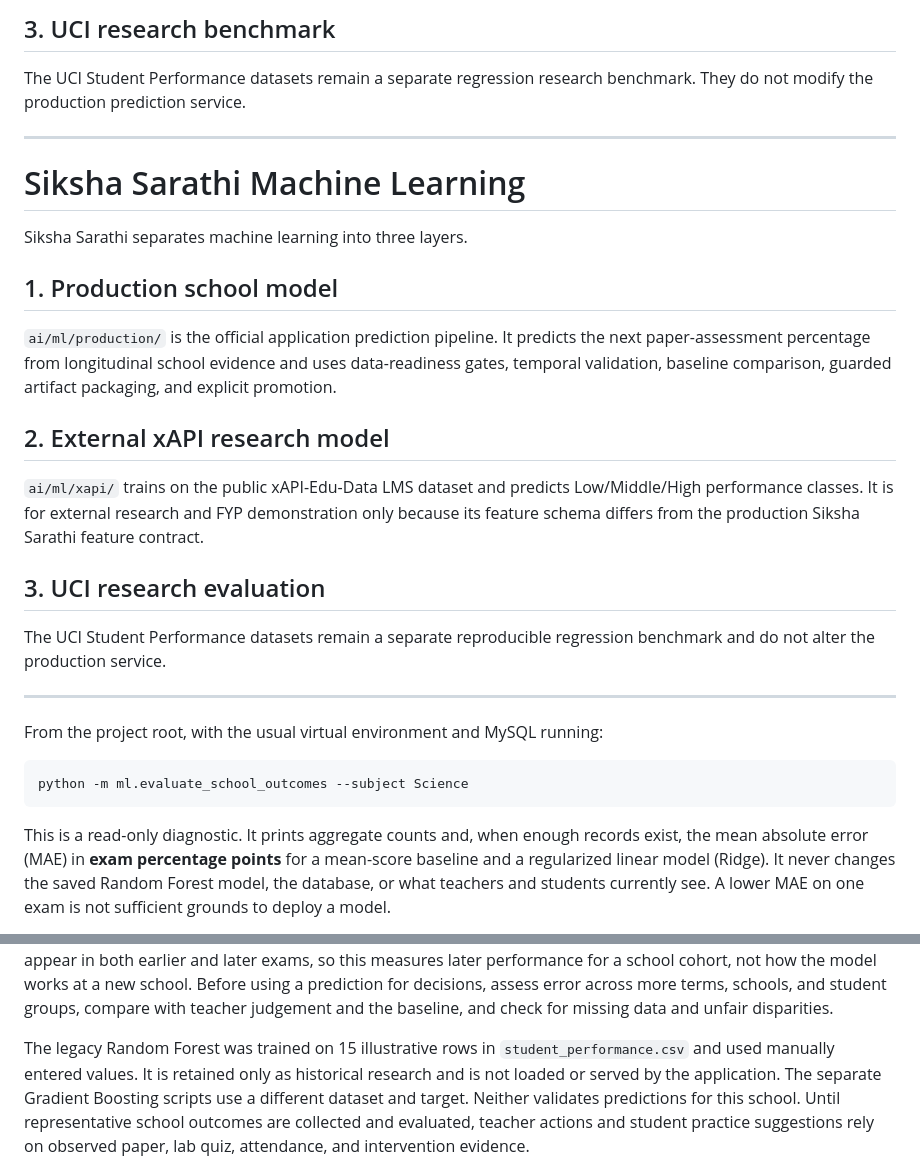
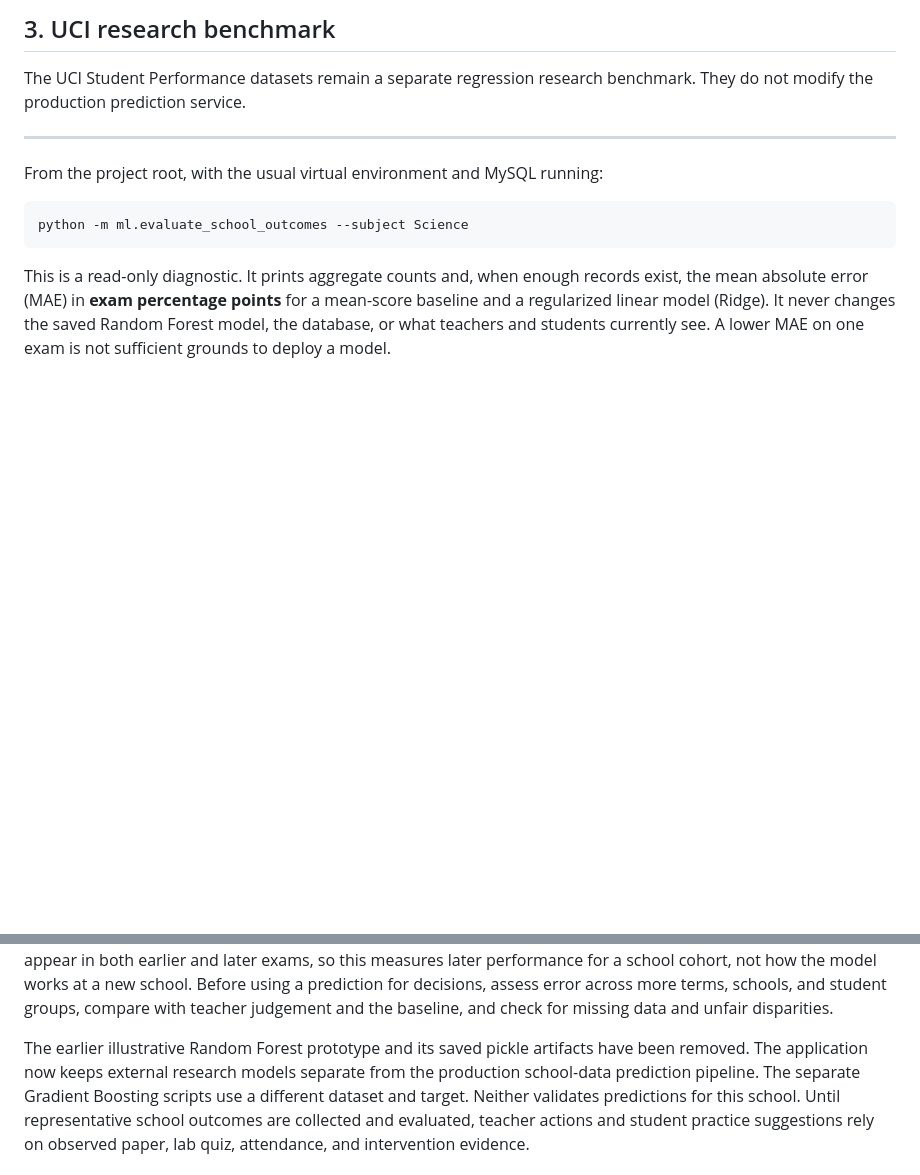
Before and after one commit to mohanbudha07/Siksha-Sarathi, a Markdown page: ai/ml/README.md, 2 parts joined by grey strips. GitHub-like rendering; blank space fills up the shorter version.

Commit message:
docs(ml): clean up ML architecture documentation

```diff
--- a/ai/ml/README.md
+++ b/ai/ml/README.md
@@ -44,28 +44,6 @@ benchmark. They do not modify the production prediction service.
 
 ---
 
-# Siksha Sarathi Machine Learning
-
-Siksha Sarathi separates machine learning into three layers.
-
-## 1. Production school model
-`ai/ml/production/` is the official application prediction pipeline. It predicts
-the next paper-assessment percentage from longitudinal school evidence and uses
-data-readiness gates, temporal validation, baseline comparison, guarded artifact
-packaging, and explicit promotion.
-
-## 2. External xAPI research model
-`ai/ml/xapi/` trains on the public xAPI-Edu-Data LMS dataset and predicts
-Low/Middle/High performance classes. It is for external research and FYP
-demonstration only because its feature schema differs from the production
-Siksha Sarathi feature contract.
-
-## 3. UCI research evaluation
-The UCI Student Performance datasets remain a separate reproducible regression
-benchmark and do not alter the production service.
-
----
-
 
 From the project root, with the usual virtual environment and MySQL running:
 
@@ -79,9 +57,9 @@ The target is a **published Grade 10 terminal paper exam** with recorded marks.
 
 The report waits for at least 30 distinct students and two exam dates; it also needs 30 training students from earlier exam dates and 10 students on the latest date. The latest exam date is the test set. Thresholds are only a guard against reporting a meaningless score with one student: 30 students do not prove a model is reliable. Students can appear in both earlier and later exams, so this measures later performance for a school cohort, not how the model works at a new school. Before using a prediction for decisions, assess error across more terms, schools, and student groups, compare with teacher judgement and the baseline, and check for missing data and unfair disparities.
 
-The legacy Random Forest was trained on 15 illustrative rows in
-`student_performance.csv` and used manually entered values. It is retained only
-as historical research and is not loaded or served by the application. The
+The earlier illustrative Random Forest prototype and its saved pickle
+artifacts have been removed. The application now keeps external research models
+separate from the production school-data prediction pipeline. The
 separate Gradient Boosting scripts use a different dataset and target. Neither
 validates predictions for this school. Until representative school outcomes are
 collected and evaluated, teacher actions and student practice suggestions rely
```
